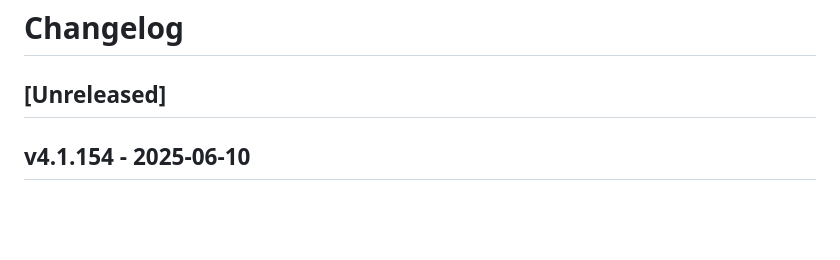
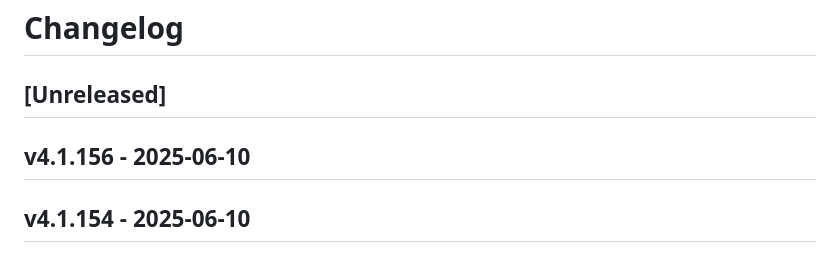
Before and after one commit to GeoWerkstatt/interlis-check-service, a Markdown page: CHANGELOG.md, the part around the change. Rendered like a GitHub page; blank space fills up the shorter version.

Commit message:
Mark version 4.1.156 as released

```diff
--- a/CHANGELOG.md
+++ b/CHANGELOG.md
@@ -1,6 +1,8 @@
 # Changelog
 
 ## [Unreleased]
+
+## v4.1.156 - 2025-06-10
 
 ## v4.1.154 - 2025-06-10
 
```
